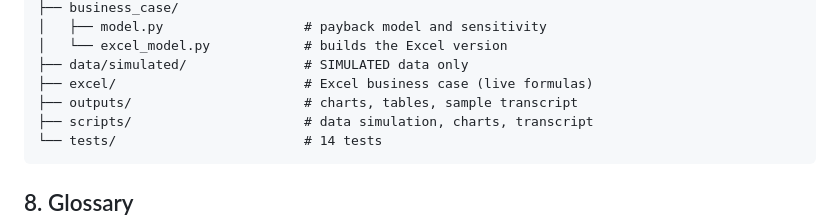
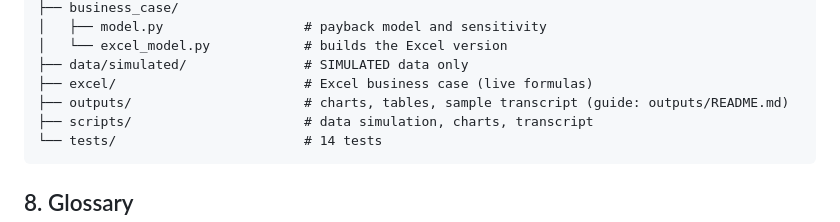
Before and after one commit to mbaqirdilawari/birthday-ordering-ai-agent, a Markdown page: README.md, the part around the change. GitHub-like rendering.

Commit message:
Add a guide to the output tables, charts and sample transcript
Co-Authored-By: Claude Opus 5.5 <noreply@anthropic.com>
Claude-Session: https://claude.ai/code/session_01T7DKHLKVKRYAuRYgjh4CRB

````diff
--- a/README.md
+++ b/README.md
@@ -211,7 +211,7 @@ birthday-ordering-ai-agent/
 │   └── excel_model.py            # builds the Excel version
 ├── data/simulated/               # SIMULATED data only
 ├── excel/                        # Excel business case (live formulas)
-├── outputs/                      # charts, tables, sample transcript
+├── outputs/                      # charts, tables, sample transcript (guide: outputs/README.md)
 ├── scripts/                      # data simulation, charts, transcript
 └── tests/                        # 14 tests
 ```
````
Also changed, not shown: outputs/README.md (added, +35 -0 lines).
